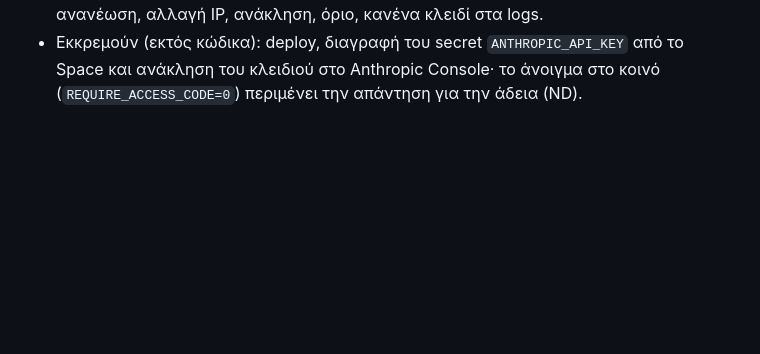
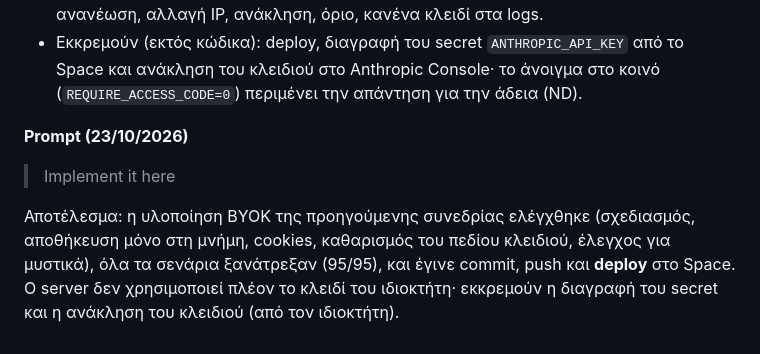
Before and after one commit to asmirniotis98/The-News-Agenda, a Markdown page: PROMPTS.md, the part around the change. Rendered like a GitHub page; blank space fills up the shorter version.

Commit message:
PROMPTS: BYOK review, tests and deployment
Co-Authored-By: Claude Opus 5.5 <noreply@anthropic.com>

```diff
--- a/PROMPTS.md
+++ b/PROMPTS.md
@@ -226,3 +226,11 @@ cookie + IP, το κλειδί σβήνεται αν αλλάξει η IP, αν
   επικύρωσης), μόνο HTTPS, ιδιότητες cookie, λήξη, ανανέωση, αλλαγή IP, ανάκληση, όριο, κανένα κλειδί στα logs.
 - Εκκρεμούν (εκτός κώδικα): deploy, διαγραφή του secret `ANTHROPIC_API_KEY` από το Space και ανάκληση του κλειδιού στο
   Anthropic Console· το άνοιγμα στο κοινό (`REQUIRE_ACCESS_CODE=0`) περιμένει την απάντηση για την άδεια (ND).
+
+**Prompt (23/10/2026)**
+> Implement it here
+
+Αποτέλεσμα: η υλοποίηση BYOK της προηγούμενης συνεδρίας ελέγχθηκε (σχεδιασμός, αποθήκευση μόνο στη μνήμη, cookies,
+καθαρισμός του πεδίου κλειδιού, έλεγχος για μυστικά), όλα τα σενάρια ξανάτρεξαν (95/95), και έγινε commit, push και
+**deploy** στο Space. Ο server δεν χρησιμοποιεί πλέον το κλειδί του ιδιοκτήτη· εκκρεμούν η διαγραφή του secret και η
+ανάκληση του κλειδιού (από τον ιδιοκτήτη).
```
